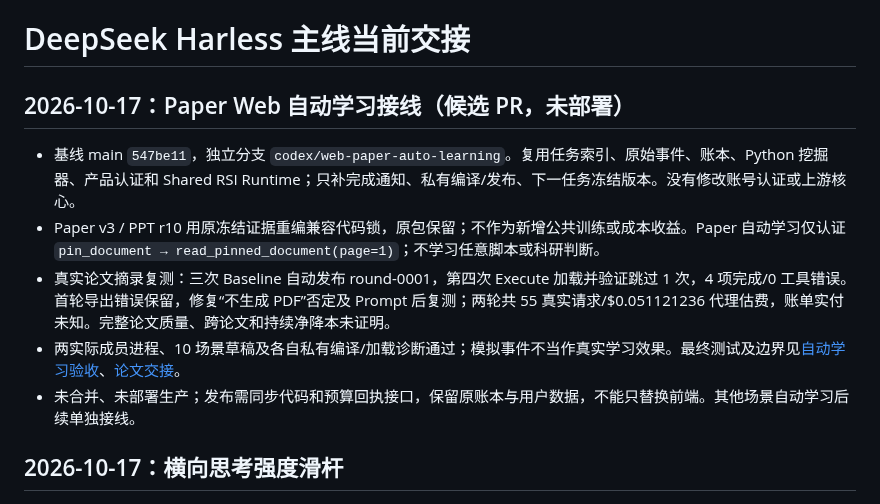
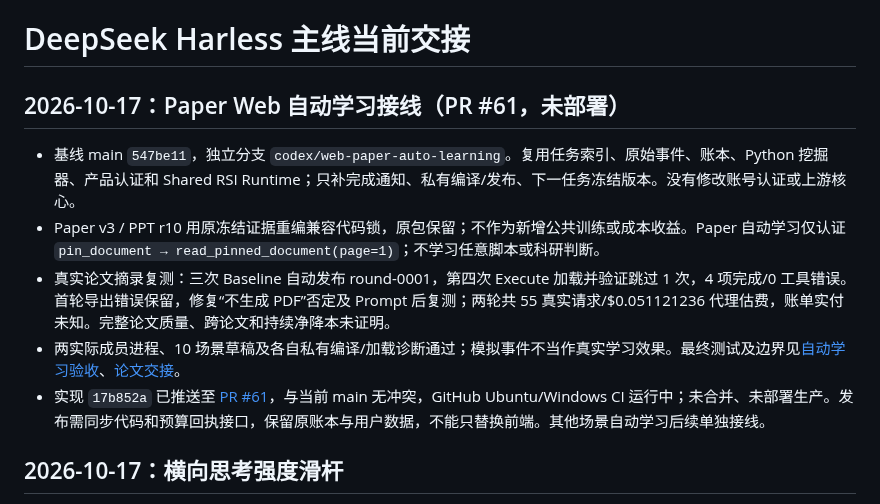
Before and after one commit to jingyio/DeepSeek-Harless, a Markdown page: docs/handoffs/main.md, the part around the change. Drawn GitHub-style.

Commit message:
记录自动学习 PR 与当前验收状态

```diff
--- a/docs/handoffs/main.md
+++ b/docs/handoffs/main.md
@@ -1,12 +1,12 @@
 # DeepSeek Harless 主线当前交接
 
-## 2026-10-17：Paper Web 自动学习接线（候选 PR，未部署）
+## 2026-10-17：Paper Web 自动学习接线（PR #61，未部署）
 
 - 基线 main `547be11`，独立分支 `codex/web-paper-auto-learning`。复用任务索引、原始事件、账本、Python 挖掘器、产品认证和 Shared RSI Runtime；只补完成通知、私有编译/发布、下一任务冻结版本。没有修改账号认证或上游核心。
 - Paper v3 / PPT r10 用原冻结证据重编兼容代码锁，原包保留；不作为新增公共训练或成本收益。Paper 自动学习仅认证 `pin_document → read_pinned_document(page=1)`；不学习任意脚本或科研判断。
 - 真实论文摘录复测：三次 Baseline 自动发布 round-0001，第四次 Execute 加载并验证跳过 1 次，4 项完成/0 工具错误。首轮导出错误保留，修复“不生成 PDF”否定及 Prompt 后复测；两轮共 55 真实请求/$0.051121236 代理估费，账单实付未知。完整论文质量、跨论文和持续净降本未证明。
 - 两实际成员进程、10 场景草稿及各自私有编译/加载诊断通过；模拟事件不当作真实学习效果。最终测试及边界见[自动学习验收](../experiments/web-paper-auto-learning-20261017-v1.md)、[论文交接](paper-proofreading.md)。
-- 未合并、未部署生产；发布需同步代码和预算回执接口，保留原账本与用户数据，不能只替换前端。其他场景自动学习后续单独接线。
+- 实现 `17b852a` 已推送至 [PR #61](https://github.com/jingyio/DeepSeek-Harless/pull/61)，与当前 main 无冲突，GitHub Ubuntu/Windows CI 运行中；未合并、未部署生产。发布需同步代码和预算回执接口，保留原账本与用户数据，不能只替换前端。其他场景自动学习后续单独接线。
 
 ## 2026-10-17：横向思考强度滑杆
 
```
Also changed, not shown: docs/handoffs/paper-proofreading.md (+1 -1 lines).
